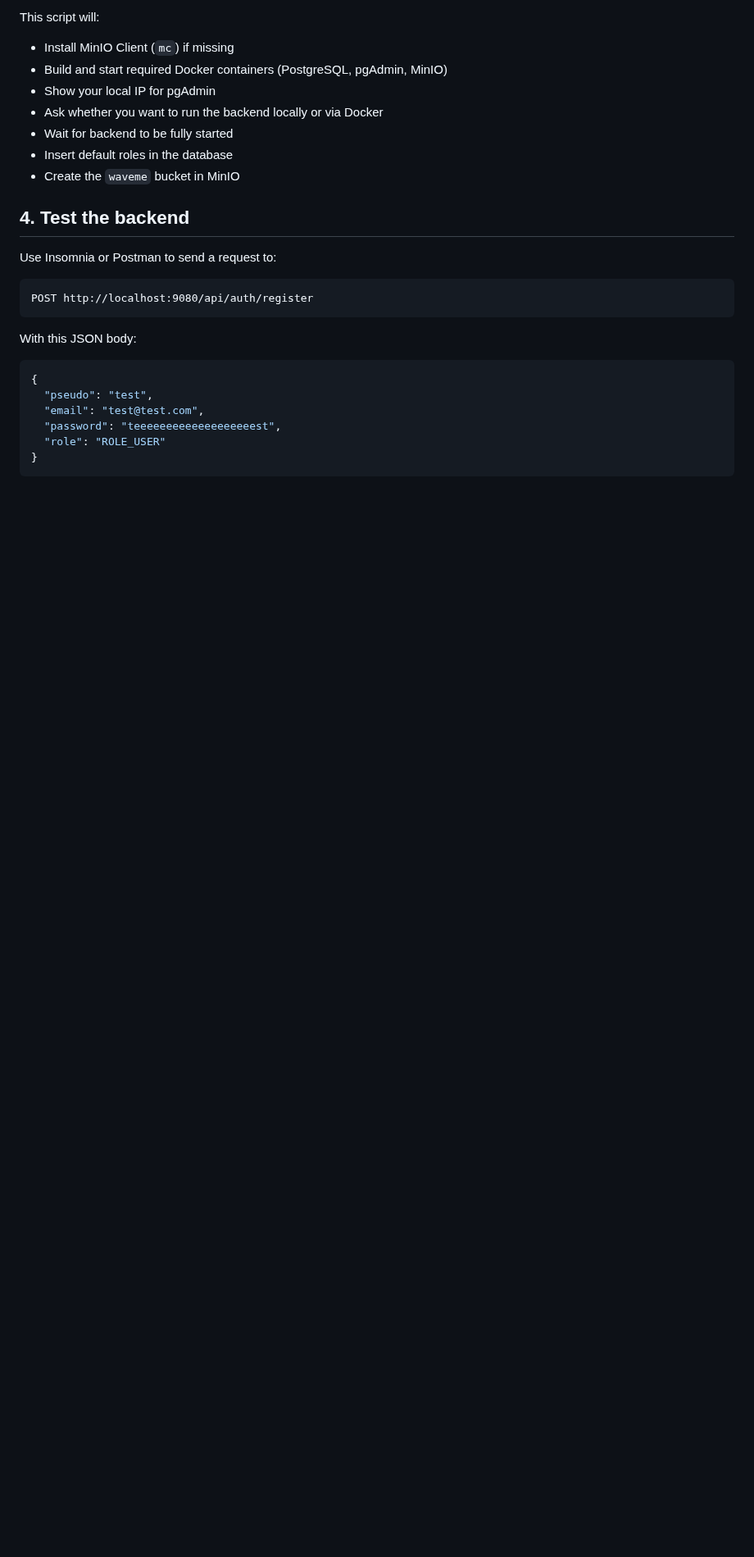
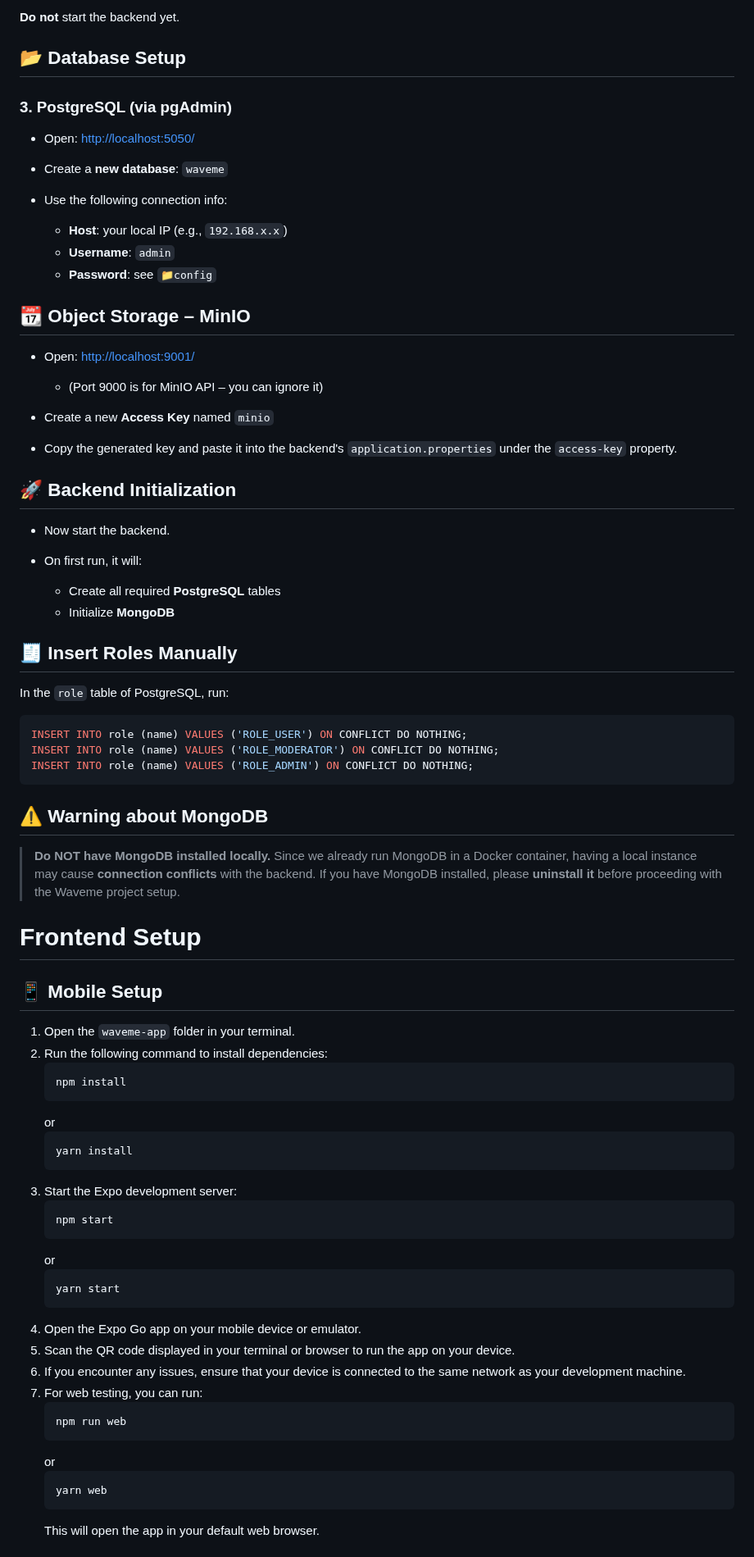
Before and after one commit to loyfael/Waveme, a Markdown page: README.md, the part around one of its changes. Shown at 82% size. Drawn GitHub-style; blank space fills up the shorter version.

````diff
--- a/README.md
+++ b/README.md
@@ -51,26 +45,76 @@ chmod +x install-waveme.sh
 ```
 
-This script will:
-* Install MinIO Client (`mc`) if missing
-* Build and start required Docker containers (PostgreSQL, pgAdmin, MinIO)
-* Show your local IP for pgAdmin
-* Ask whether you want to run the backend locally or via Docker
-* Wait for backend to be fully started
-* Insert default roles in the database
-* Create the `waveme` bucket in MinIO
-## 4. Test the backend
-Use Insomnia or Postman to send a request to:
-```http
-POST http://localhost:9080/api/auth/register
+**Do not** start the backend yet.
+
+## 📂 Database Setup
+### 3. PostgreSQL (via pgAdmin)
+
+* Open: [http://localhost:5050/](http://localhost:5050/)
+* Create a **new database**: `waveme`
+* Use the following connection info:
+
+  * **Host**: your local IP (e.g., `192.168.x.x`)
+  * **Username**: `admin`
+  * **Password**: see `📁config`
+
+## 📆 Object Storage – MinIO
+
+* Open: [http://localhost:9001/](http://localhost:9001/)
+
+  * (Port 9000 is for MinIO API – you can ignore it)
+* Create a new **Access Key** named `minio`
+* Copy the generated key and paste it into the backend's `application.properties` under the `access-key` property.
+
+## 🚀 Backend Initialization
+
+* Now start the backend.
+* On first run, it will:
+
+  * Create all required **PostgreSQL** tables
+  * Initialize **MongoDB**
+
+## 🧾 Insert Roles Manually
+
+In the `role` table of PostgreSQL, run:
+```sql
+INSERT INTO role (name) VALUES ('ROLE_USER') ON CONFLICT DO NOTHING;
+INSERT INTO role (name) VALUES ('ROLE_MODERATOR') ON CONFLICT DO NOTHING;
+INSERT INTO role (name) VALUES ('ROLE_ADMIN') ON CONFLICT DO NOTHING;
 ```
+## ⚠️ Warning about MongoDB
+> **Do NOT have MongoDB installed locally.**
+> Since we already run MongoDB in a Docker container, having a local instance may cause **connection conflicts** with the backend.
+> If you have MongoDB installed, please **uninstall it** before proceeding with the Waveme project setup.
 
-With this JSON body:
-```json
-{
-  "pseudo": "test",
-  "email": "test@test.com",
-  "password": "teeeeeeeeeeeeeeeeeeest",
-  "role": "ROLE_USER"
-}
-```
+# Frontend Setup
+## 📱 Mobile Setup
+1. Open the `waveme-app` folder in your terminal.
+2. Run the following command to install dependencies:
+   ```bash
+   npm install
+   ```
+   or
+   ```bash
+   yarn install
+   ```
+3. Start the Expo development server:
+   ```bash
+   npm start
+   ```
+   or
+   ```bash
+   yarn start
+   ```
+4. Open the Expo Go app on your mobile device or emulator.
+5. Scan the QR code displayed in your terminal or browser to run the app on your device.
+6. If you encounter any issues, ensure that your device is connected to the same network as your development machine.
+7. For web testing, you can run:
+   ```bash
+   npm run web
+   ```
+   or
+   ```bash
+   yarn web
+   ```
+   This will open the app in your default web browser.
 
````
Also changed, not shown: other parts of README.md (+35 -52 lines).
